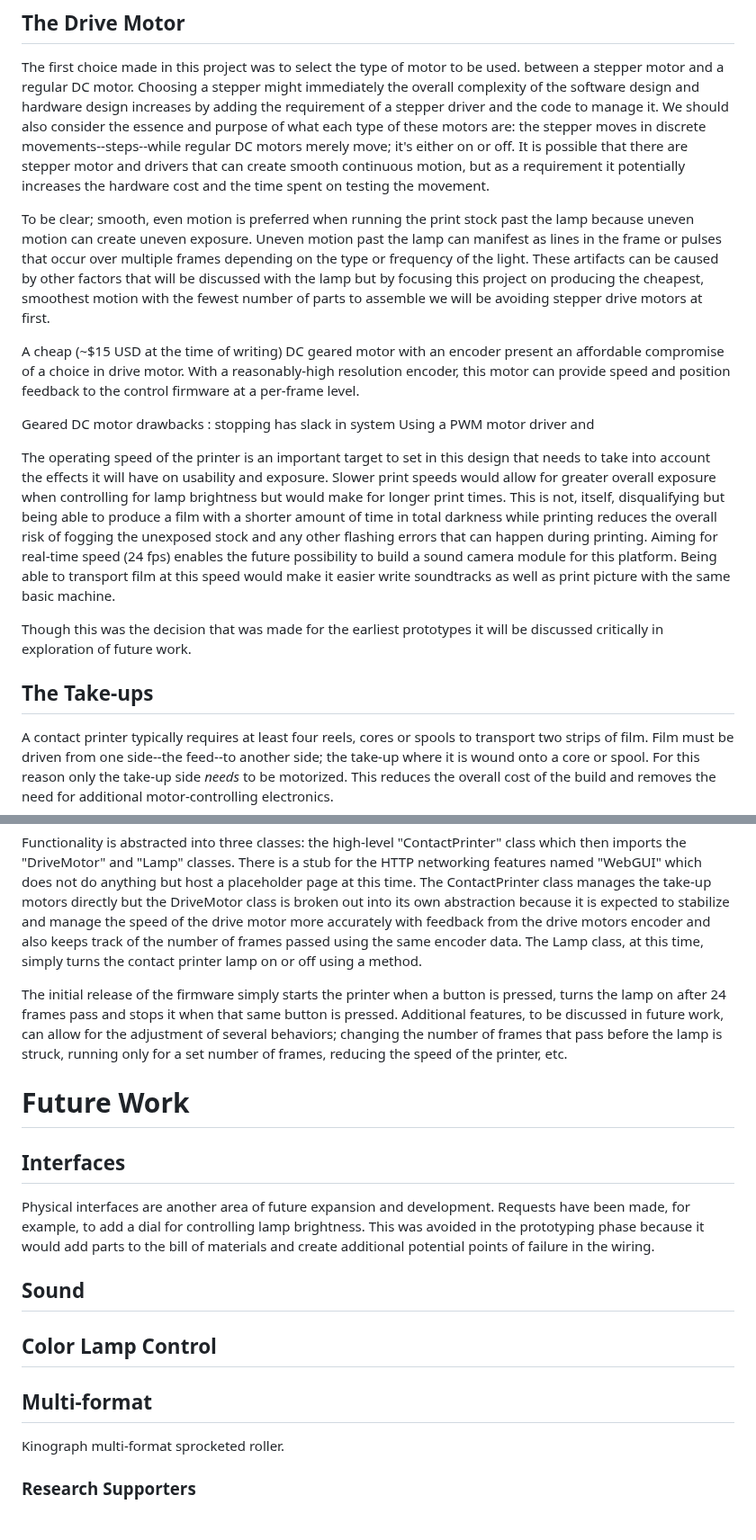
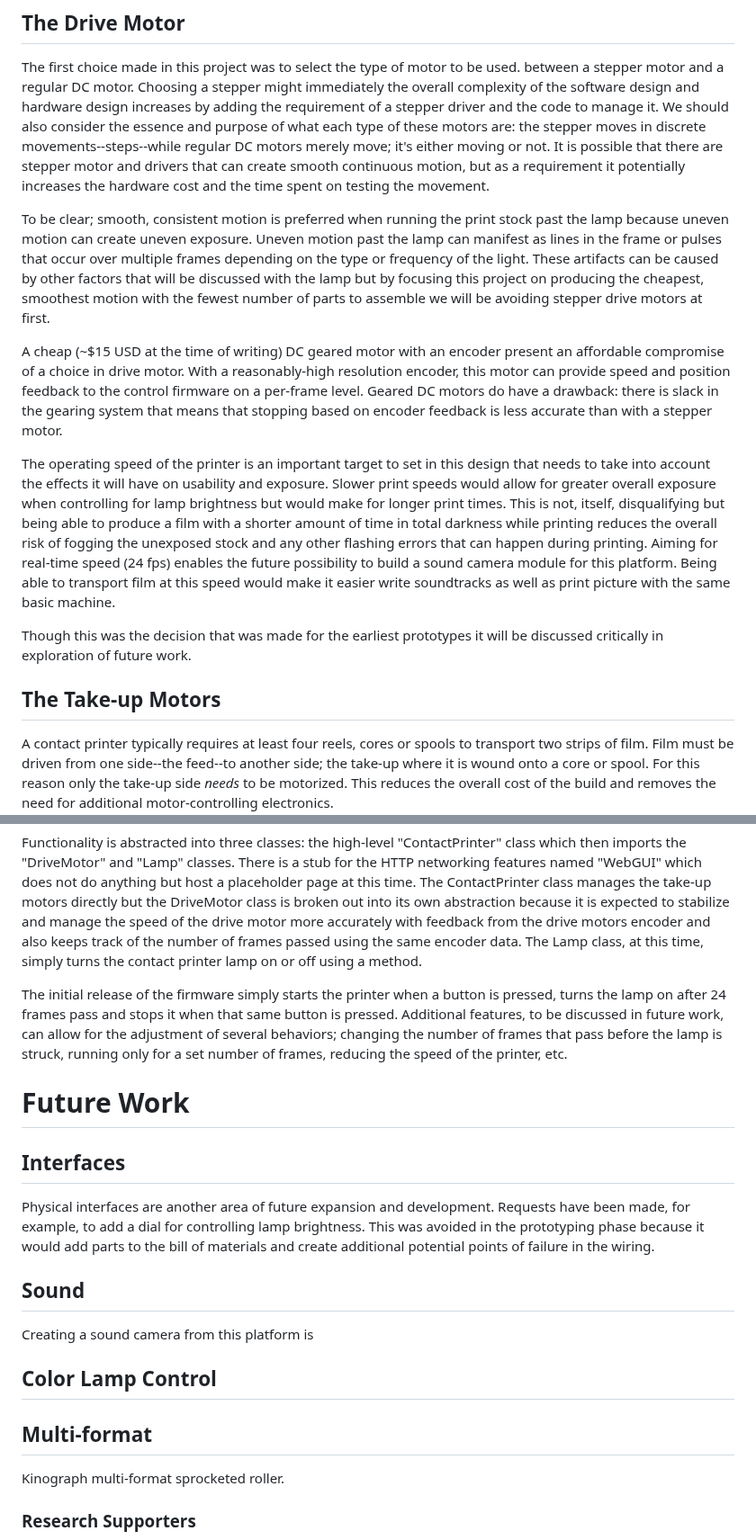
Before and after one commit to sixteenmillimeter/contact_printer, a Markdown page: docs/whitepaper/README.md, 2 parts joined by grey strips. Shown at 90% size. Rendered like a GitHub page.

Commit message:
Work on whitepaper

```diff
--- a/docs/whitepaper/README.md
+++ b/docs/whitepaper/README.md
@@ -193,18 +193,16 @@ Due to the modular nature to this design, the choice to not take this approach a
 The first choice made in this project was to select the type of motor to be used.
 between a stepper motor and a regular DC motor.
 Choosing a stepper might immediately the overall complexity of the software design and hardware design increases by adding the requirement of a stepper driver and the code to manage it.
-We should also consider the essence and purpose of what each type of these motors are: the stepper moves in discrete movements--steps--while regular DC motors merely move; it's either on or off.
+We should also consider the essence and purpose of what each type of these motors are: the stepper moves in discrete movements--steps--while regular DC motors merely move; it's either moving or not.
 It is possible that there are stepper motor and drivers that can create smooth continuous motion, but as a requirement it potentially increases the hardware cost and the time spent on testing the movement.
 
-To be clear; smooth, even motion is preferred when running the print stock past the lamp because uneven motion can create uneven exposure.
+To be clear; smooth, consistent motion is preferred when running the print stock past the lamp because uneven motion can create uneven exposure.
 Uneven motion past the lamp can manifest as lines in the frame or pulses that occur over multiple frames depending on the type or frequency of the light.
 These artifacts can be caused by other factors that will be discussed with the lamp but by focusing this project on producing the cheapest, smoothest motion with the fewest number of parts to assemble we will be avoiding stepper drive motors at first.
 
 A cheap (~$15 USD at the time of writing) DC geared motor with an encoder present an affordable compromise of a choice in drive motor.
-With a reasonably-high resolution encoder, this motor can provide speed and position feedback to the control firmware at a per-frame level.
-
-Geared DC motor drawbacks : stopping has slack in system
-Using a PWM motor driver and
+With a reasonably-high resolution encoder, this motor can provide speed and position feedback to the control firmware on a per-frame level.
+Geared DC motors do have a drawback: there is slack in the gearing system that means that stopping based on encoder feedback is less accurate than with a stepper motor.
 
 The operating speed of the printer is an important target to set in this design that needs to take into account the effects it will have on usability and exposure.
 Slower print speeds would allow for greater overall exposure when controlling for lamp brightness but would make for longer print times.
@@ -214,7 +212,7 @@ Being able to transport film at this speed would make it easier write soundtrack
 
 Though this was the decision that was made for the earliest prototypes it will be discussed critically in exploration of future work.
 
-## The Take-ups
+## The Take-up Motors
 
 A contact printer typically requires at least four reels, cores or spools to transport two strips of film.
 Film must be driven from one side--the feed--to another side; the take-up where it is wound onto a core or spool.
@@ -333,8 +330,6 @@ There is a stub for the HTTP networking features named "WebGUI" which does not d
 The ContactPrinter class manages the take-up motors directly but the DriveMotor class is broken out into its own abstraction because it is expected to stabilize and manage the speed of the drive motor more accurately with feedback from the drive motors encoder and also keeps track of the number of frames passed using the same encoder data.
 The Lamp class, at this time, simply turns the contact printer lamp on or off using a method.
 
-
-
 The initial release of the firmware simply starts the printer when a button is pressed, turns the lamp on after 24 frames pass and stops it when that same button is pressed.
 Additional features, to be discussed in future work, can allow for the adjustment of several behaviors; changing the number of frames that pass before the lamp is struck, running only for a set number of frames, reducing the speed of the printer, etc.
 
@@ -346,17 +341,15 @@ Physical interfaces are another area of future expansion and development.
 Requests have been made, for example, to add a dial for controlling lamp brightness.
 This was avoided in the prototyping phase because it would add parts to the bill of materials and create additional potential points of failure in the wiring.
 
-
 ## Sound
 
+Creating a sound camera from this platform is
+
 ## Color Lamp Control
-
-
 
 ## Multi-format
 
 Kinograph multi-format sprocketed roller.
-
 
 ### Research Supporters
 
```
Also changed, not shown: other parts of docs/whitepaper/README.md (+0 -1 lines).
